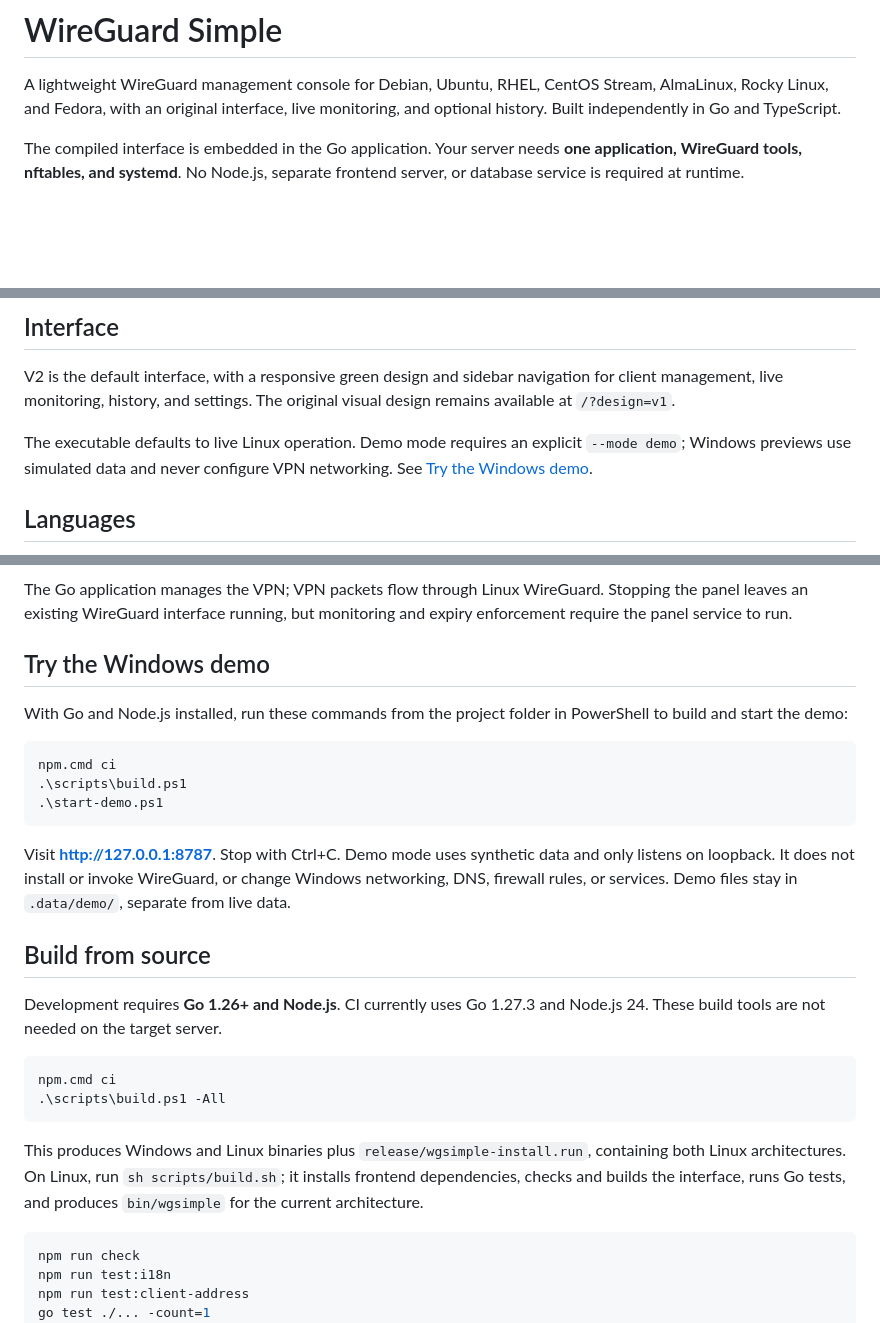
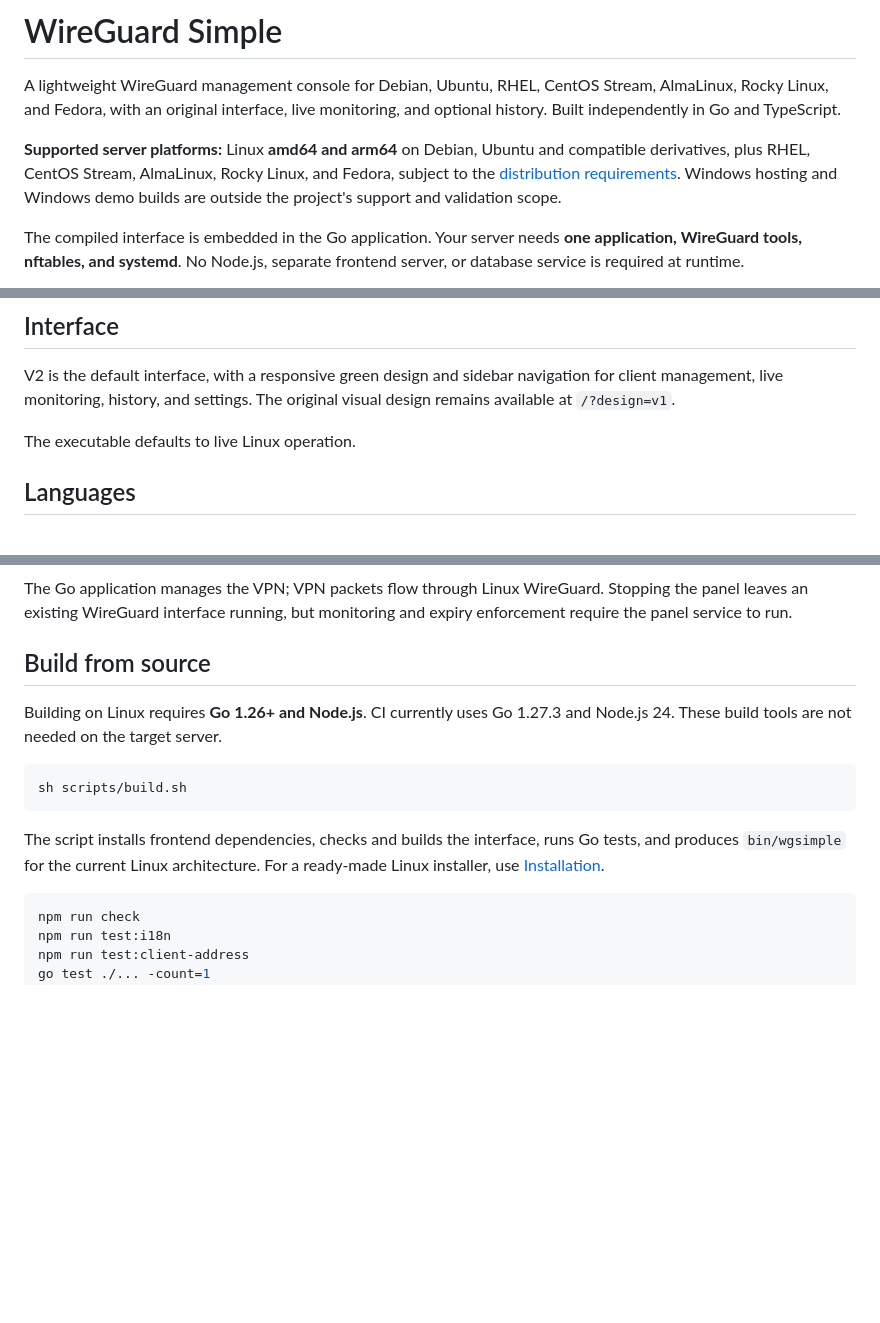
Before and after one commit to barkinarga/Wireguard-Simple, a Markdown page: README.md, 3 parts joined by grey strips. GitHub-like rendering; blank space fills up the shorter version.

Commit message:
docs: clarify Linux-only support and remove Windows demo instructions

````diff
--- a/README.md
+++ b/README.md
@@ -13,6 +13,8 @@
 # WireGuard Simple
 
 A lightweight WireGuard management console for Debian, Ubuntu, RHEL, CentOS Stream, AlmaLinux, Rocky Linux, and Fedora, with an original interface, live monitoring, and optional history. Built independently in Go and TypeScript.
+
+**Supported server platforms:** Linux **amd64 and arm64** on Debian, Ubuntu and compatible derivatives, plus RHEL, CentOS Stream, AlmaLinux, Rocky Linux, and Fedora, subject to the [distribution requirements](#linux-distributions). Windows hosting and Windows demo builds are outside the project's support and validation scope.
 
 The compiled interface is embedded in the Go application. Your server needs **one application, WireGuard tools, nftables, and systemd**. No Node.js, separate frontend server, or database service is required at runtime.
 
@@ -60,7 +62,7 @@ Full steps, upgrades, offline file transfer, and troubleshooting: **[Installatio
 
 V2 is the default interface, with a responsive green design and sidebar navigation for client management, live monitoring, history, and settings. The original visual design remains available at `/?design=v1`.
 
-The executable defaults to live Linux operation. Demo mode requires an explicit `--mode demo`; Windows previews use simulated data and never configure VPN networking. See [Try the Windows demo](#try-the-windows-demo).
+The executable defaults to live Linux operation.
 
 ## Languages
 
@@ -134,28 +136,15 @@ flowchart LR
 
 The Go application manages the VPN; VPN packets flow through Linux WireGuard. Stopping the panel leaves an existing WireGuard interface running, but monitoring and expiry enforcement require the panel service to run.
 
-## Try the Windows demo
+## Build from source
 
-With Go and Node.js installed, run these commands from the project folder in PowerShell to build and start the demo:
+Building on Linux requires **Go 1.26+ and Node.js**. CI currently uses Go 1.27.3 and Node.js 24. These build tools are not needed on the target server.
 
-```powershell
-npm.cmd ci
-.\scripts\build.ps1
-.\start-demo.ps1
+```bash
+sh scripts/build.sh
 ```
 
-Visit **http://127.0.0.1:8787**. Stop with Ctrl+C. Demo mode uses synthetic data and only listens on loopback. It does not install or invoke WireGuard, or change Windows networking, DNS, firewall rules, or services. Demo files stay in `.data/demo/`, separate from live data.
-
-## Build from source
-
-Development requires **Go 1.26+ and Node.js**. CI currently uses Go 1.27.3 and Node.js 24. These build tools are not needed on the target server.
-
-```powershell
-npm.cmd ci
-.\scripts\build.ps1 -All
-```
-
-This produces Windows and Linux binaries plus `release/wgsimple-install.run`, containing both Linux architectures. On Linux, run `sh scripts/build.sh`; it installs frontend dependencies, checks and builds the interface, runs Go tests, and produces `bin/wgsimple` for the current architecture.
+The script installs frontend dependencies, checks and builds the interface, runs Go tests, and produces `bin/wgsimple` for the current Linux architecture. For a ready-made Linux installer, use [Installation](#installation).
 
 ```bash
 npm run check
````
